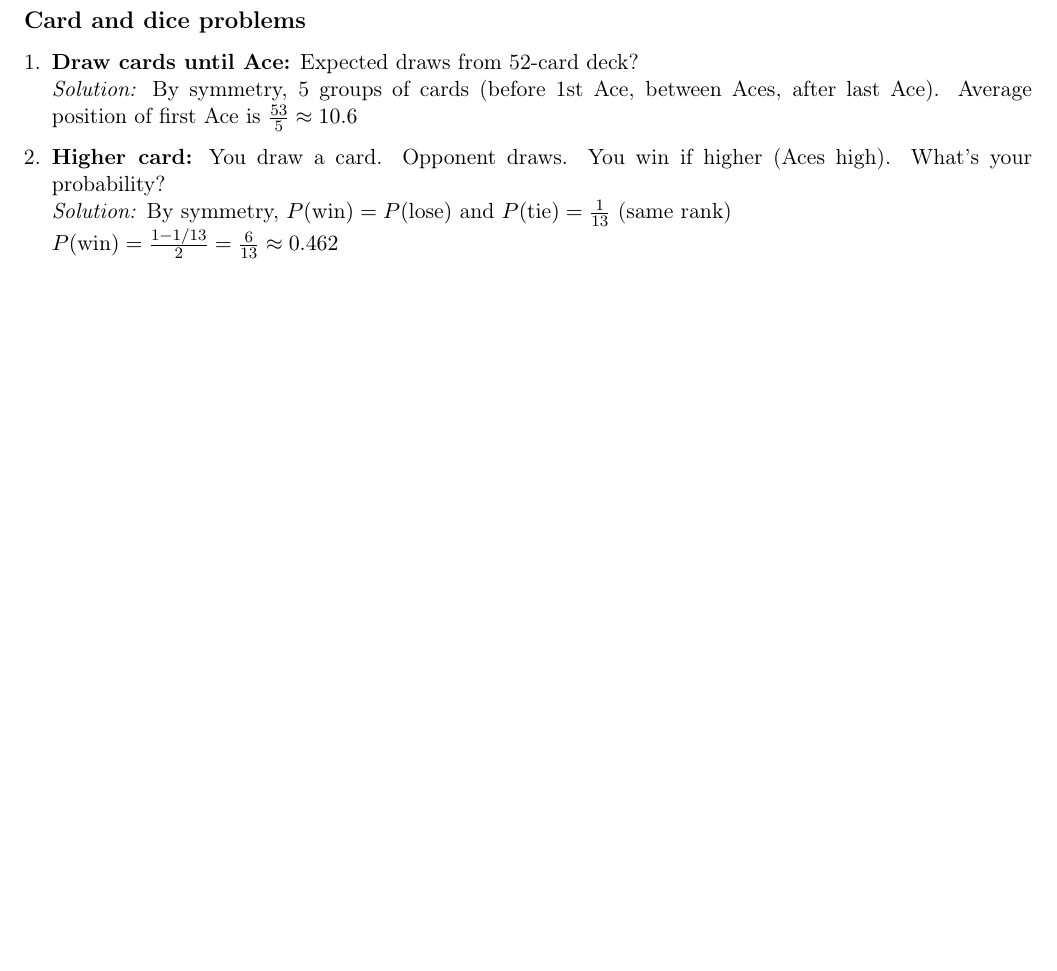
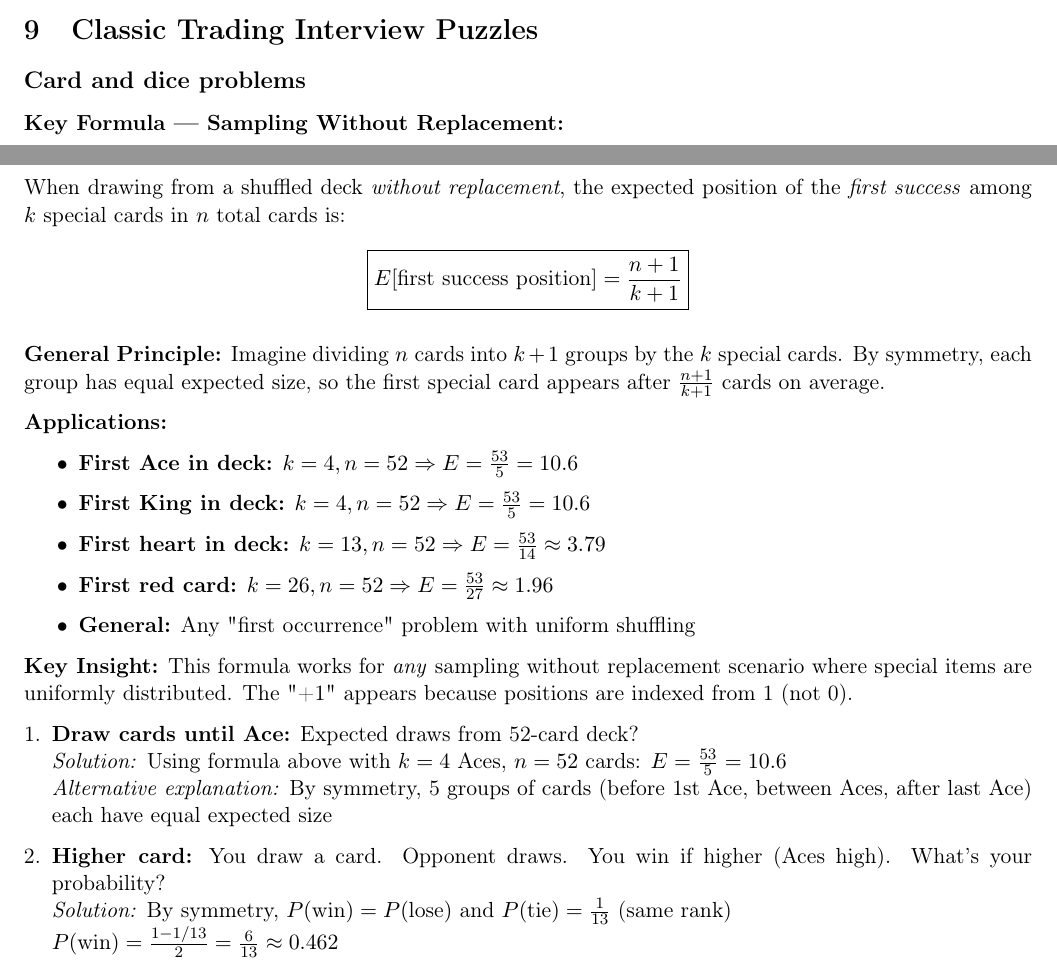
Before and after one commit to LevRoz630/quant-interview-prep, a LaTeX document (Notes/key_concepts.tex): part of page 7 of 9 before the commit and two parts of pages 6 and 7 of 10 after it, the two joined at a grey line, cut at the place of the change, the shorter picture padded with empty space. Compiled offline with pdfLaTeX.

Commit message:
Added cpntent

```diff
--- a/Notes/key_concepts.tex
+++ b/Notes/key_concepts.tex
@@ -283,9 +283,31 @@ $f^*=\frac{0.6(3)-1}{2}=\frac{0.8}{2}=0.4$ $\Rightarrow$ bet 40\% of bankroll
 \section{Classic Trading Interview Puzzles}
 
 \subsection*{Card and dice problems}
+
+\textbf{Key Formula --- Sampling Without Replacement:}
+
+When drawing from a shuffled deck \textit{without replacement}, the expected position of the \textit{first success} among $k$ special cards in $n$ total cards is:
+\[
+\boxed{E[\text{first success position}]=\frac{n+1}{k+1}}
+\]
+
+\textbf{General Principle:} Imagine dividing $n$ cards into $k+1$ groups by the $k$ special cards. By symmetry, each group has equal expected size, so the first special card appears after $\frac{n+1}{k+1}$ cards on average.
+
+\textbf{Applications:}
+\begin{itemize}
+\item \textbf{First Ace in deck:} $k=4, n=52 \Rightarrow E=\frac{53}{5}=10.6$
+\item \textbf{First King in deck:} $k=4, n=52 \Rightarrow E=\frac{53}{5}=10.6$
+\item \textbf{First heart in deck:} $k=13, n=52 \Rightarrow E=\frac{53}{14}\approx 3.79$
+\item \textbf{First red card:} $k=26, n=52 \Rightarrow E=\frac{53}{27}\approx 1.96$
+\item \textbf{General:} Any "first occurrence" problem with uniform shuffling
+\end{itemize}
+
+\textbf{Key Insight:} This formula works for \textit{any} sampling without replacement scenario where special items are uniformly distributed. The "+1" appears because positions are indexed from 1 (not 0).
+
 \begin{enumerate}[leftmargin=*]
 \item \textbf{Draw cards until Ace:} Expected draws from 52-card deck?\\
-\textit{Solution:} By symmetry, 5 groups of cards (before 1st Ace, between Aces, after last Ace). Average position of first Ace is $\frac{53}{5}\approx 10.6$
+\textit{Solution:} Using formula above with $k=4$ Aces, $n=52$ cards: $E=\frac{53}{5}=10.6$\\
+\textit{Alternative explanation:} By symmetry, 5 groups of cards (before 1st Ace, between Aces, after last Ace) each have equal expected size
 
 \item \textbf{Higher card:} You draw a card. Opponent draws. You win if higher (Aces high). What's your probability?\\
 \textit{Solution:} By symmetry, $P(\text{win})=P(\text{lose})$ and $P(\text{tie})=\frac{1}{13}$ (same rank)\\
```
Also changed, not shown: Notes/key_concepts.pdf, 4 other files.
